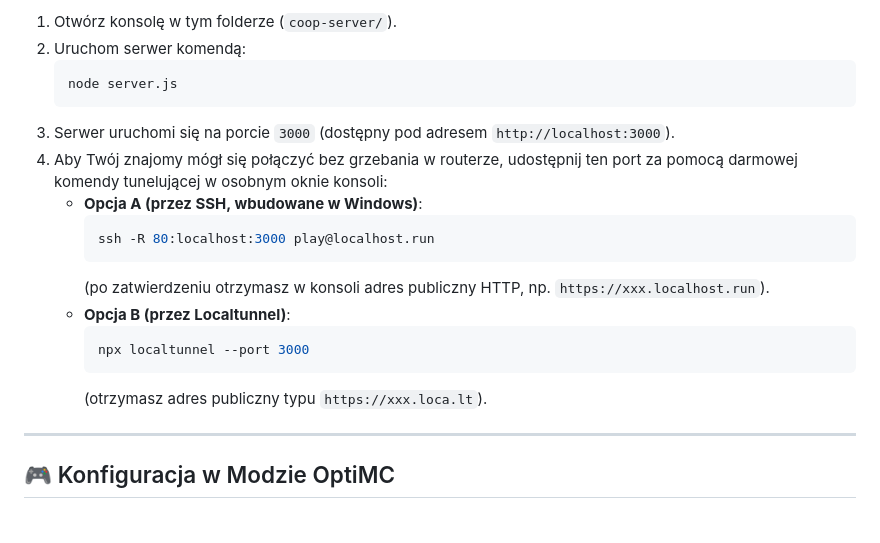
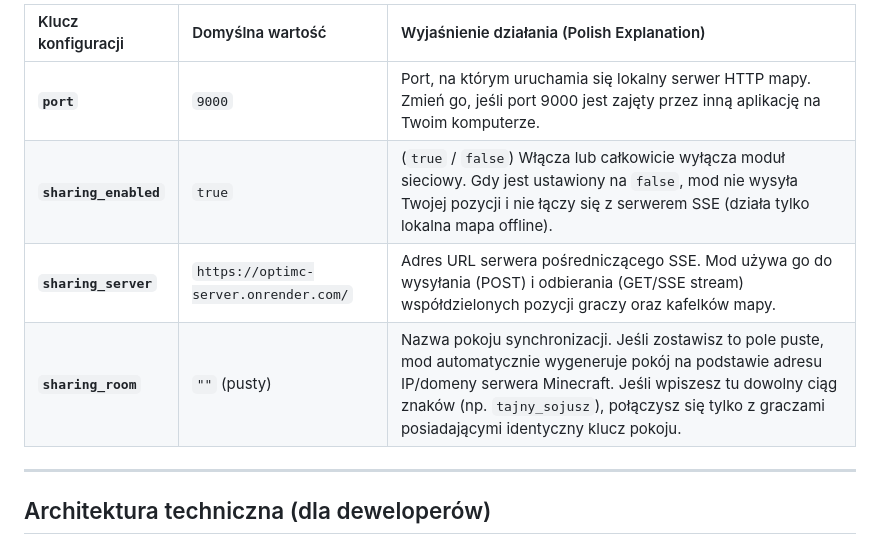
Before and after one commit to XxKolxX/optimc-server, a Markdown page: README.md, the part around one of its changes. GitHub-like rendering.

Commit message:
Revise README for OptiMC v2.2.1
Updated README to reflect changes in project structure and features.

````diff
--- a/README.md
+++ b/README.md
@@ -63,23 +44,12 @@ Jeśli wolisz odpalić serwer lokalnie bez korzystania z chmury, upewnij się,
 
-1. Otwórz konsolę w tym folderze (`coop-server/`).
-2. Uruchom serwer komendą:
-   ```bash
-   node server.js
-   ```
-3. Serwer uruchomi się na porcie `3000` (dostępny pod adresem `http://localhost:3000`).
-4. Aby Twój znajomy mógł się połączyć bez grzebania w routerze, udostępnij ten port za pomocą darmowej komendy tunelującej w osobnym oknie konsoli:
-   - **Opcja A (przez SSH, wbudowane w Windows)**:
-     ```bash
-     ssh -R 80:localhost:3000 play@localhost.run
-     ```
-     (po zatwierdzeniu otrzymasz w konsoli adres publiczny HTTP, np. `https://xxx.localhost.run`).
-   - **Opcja B (przez Localtunnel)**:
-     ```bash
-     npx localtunnel --port 3000
-     ```
-     (otrzymasz adres publiczny typu `https://xxx.loca.lt`).
+| Klucz konfiguracji | Domyślna wartość | Wyjaśnienie działania (Polish Explanation) |
+| :--- | :--- | :--- |
+| **`port`** | `9000` | Port, na którym uruchamia się lokalny serwer HTTP mapy. Zmień go, jeśli port 9000 jest zajęty przez inną aplikację na Twoim komputerze. |
+| **`sharing_enabled`** | `true` | (`true` / `false`) Włącza lub całkowicie wyłącza moduł sieciowy. Gdy jest ustawiony na `false`, mod nie wysyła Twojej pozycji i nie łączy się z serwerem SSE (działa tylko lokalna mapa offline). |
+| **`sharing_server`** | `https://optimc-server.onrender.com/` | Adres URL serwera pośredniczącego SSE. Mod używa go do wysyłania (POST) i odbierania (GET/SSE stream) współdzielonych pozycji graczy oraz kafelków mapy. |
+| **`sharing_room`** | `""` (pusty) | Nazwa pokoju synchronizacji. Jeśli zostawisz to pole puste, mod automatycznie wygeneruje pokój na podstawie adresu IP/domeny serwera Minecraft. Jeśli wpiszesz tu dowolny ciąg znaków (np. `tajny_sojusz`), połączysz się tylko z graczami posiadającymi identyczny klucz pokoju. |
 
 ---
 
-## 🎮 Konfiguracja w Modzie OptiMC
+## Architektura techniczna (dla deweloperów)
 
````
Also changed, not shown: other parts of README.md (+38 -57 lines).
